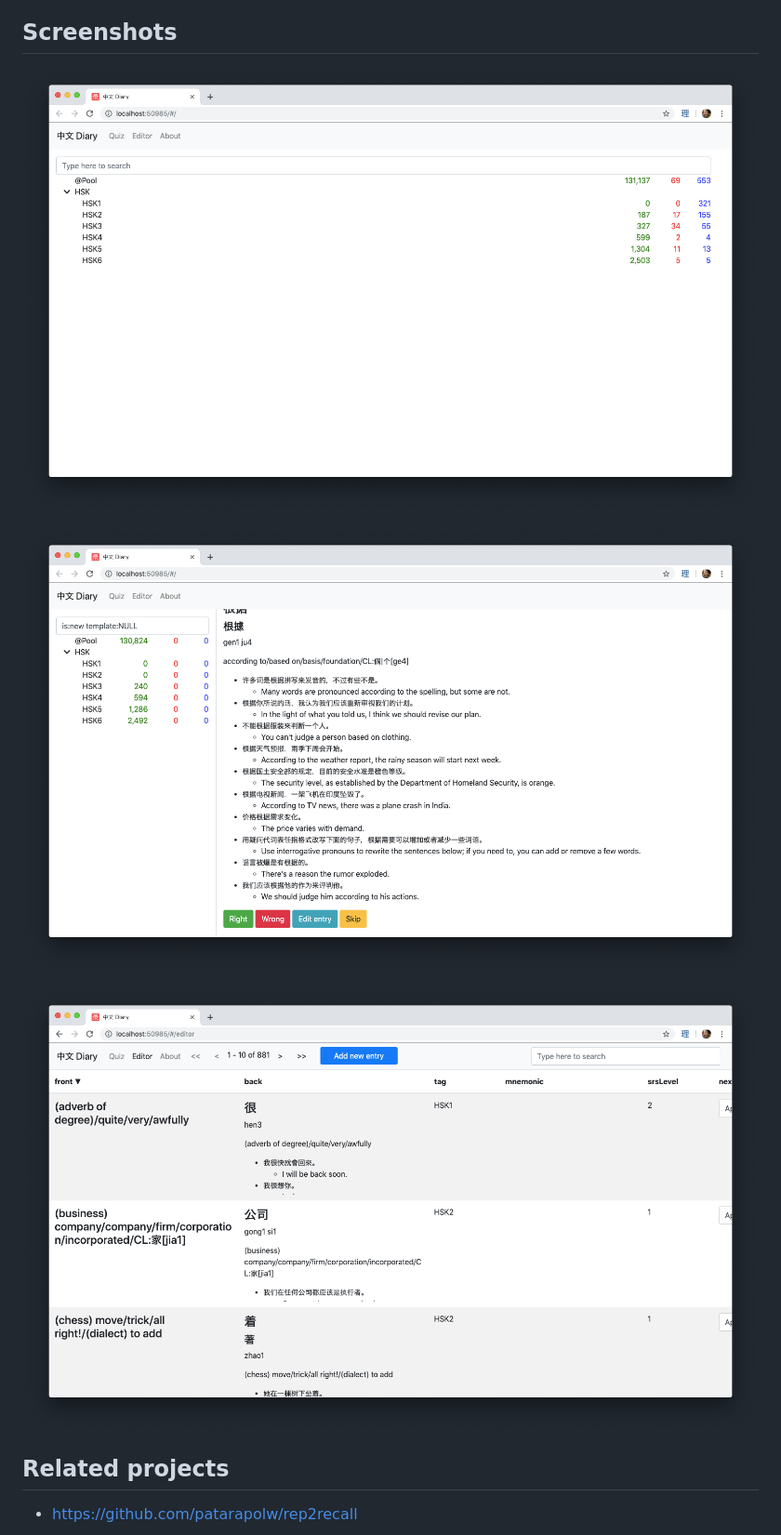
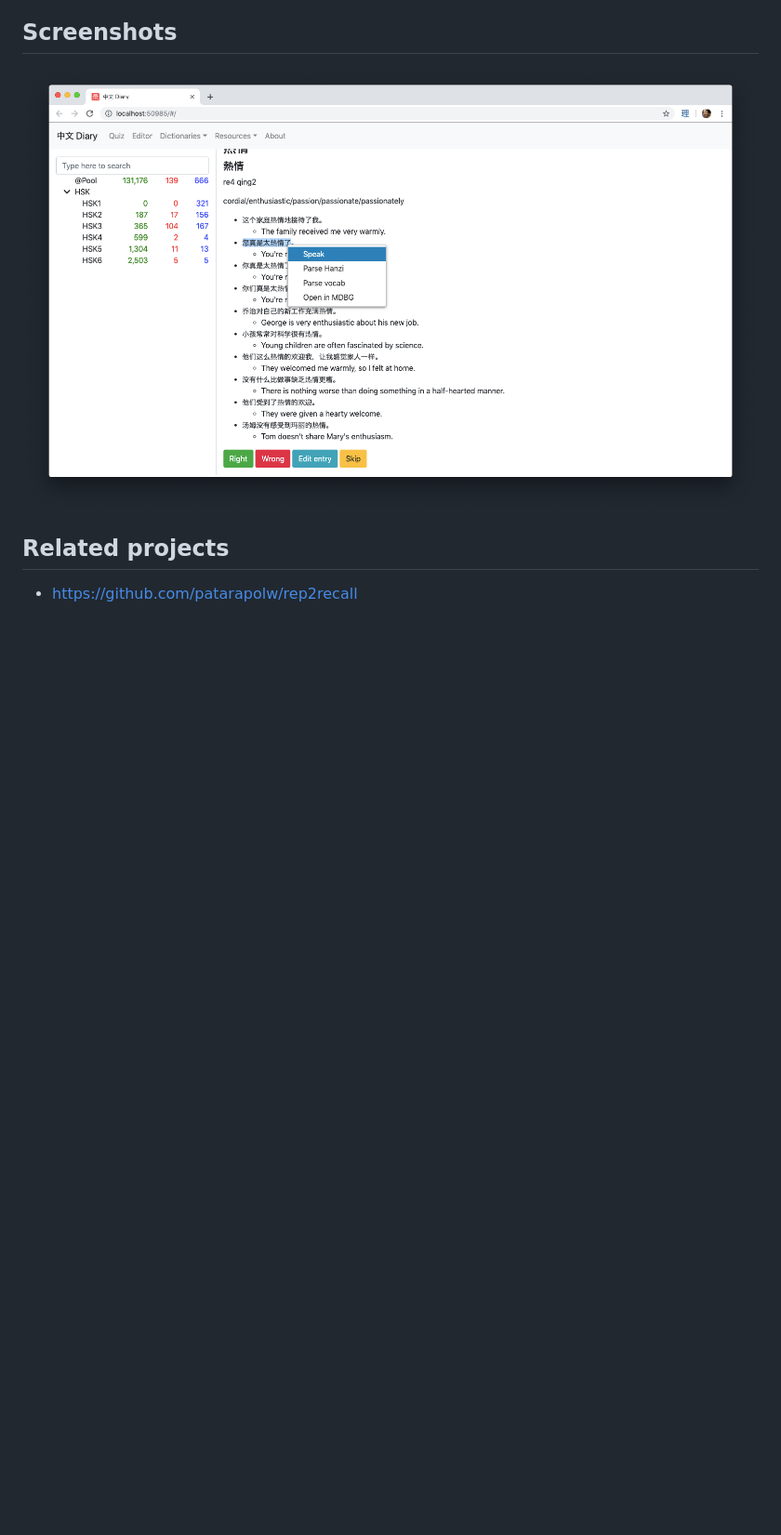
Before and after one commit to patarapolw/zhdiary-app, a Markdown page: README.md, the part around the change. Shown: that part at 93% size. Drawn GitHub-style; pictures changed too: screenshots/quiz.png (added); blank space fills up the shorter version.

Commit message:
Reduce number of screenshots

```diff
--- a/README.md
+++ b/README.md
@@ -31,11 +31,7 @@ See <https://github.com/patarapolw/zhdiary-app/releases>
 
 ## Screenshots
 
-![](/screenshots/quiz0.png)
-
-![](/screenshots/quiz1.png)
-
-![](/screenshots/editor1.png)
+![](/screenshots/quiz.png)
 
 ## Related projects
 
```
Also changed, not shown: 8 other files.
